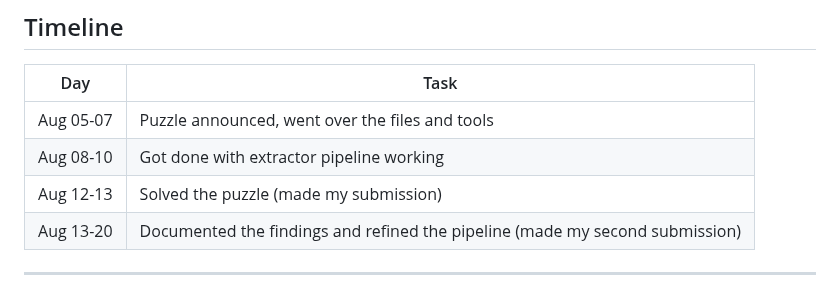
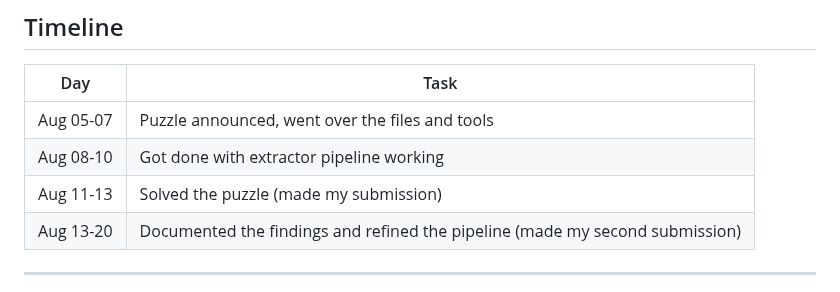
Before and after one commit to NotCleo/GDS-to-RTL, a Markdown page: README.md, the part around the change. Rendered like a GitHub page.

```diff
--- a/README.md
+++ b/README.md
@@ -13,7 +13,7 @@
 |---|---|
 | Aug 05-07 | Puzzle announced, went over the files and tools |
 | Aug 08-10 | Got done with extractor pipeline working |
-| Aug 12-13 | Solved the puzzle (made my submission) |
+| Aug 11-13 | Solved the puzzle (made my submission) |
 | Aug 13-20 | Documented the findings and refined the pipeline (made my second submission) |
 
 ----
```
